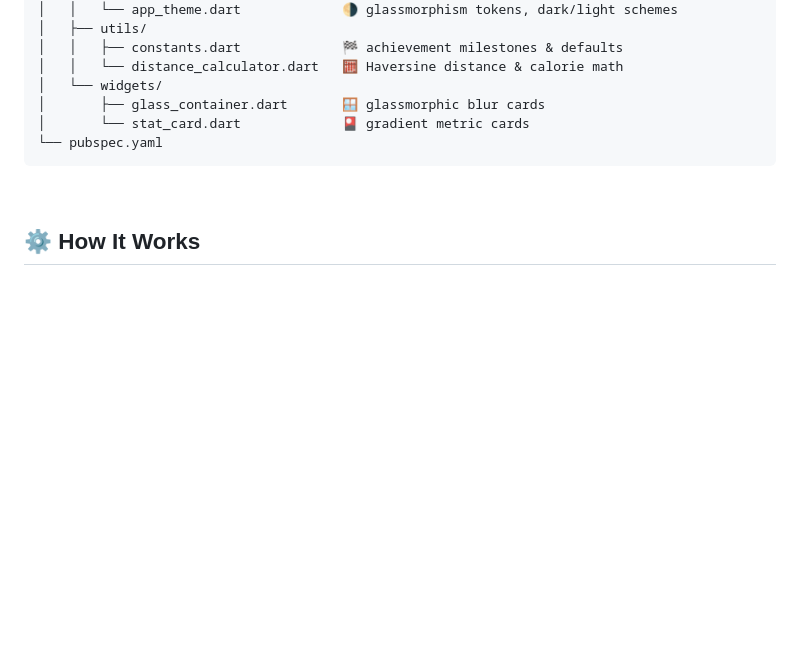
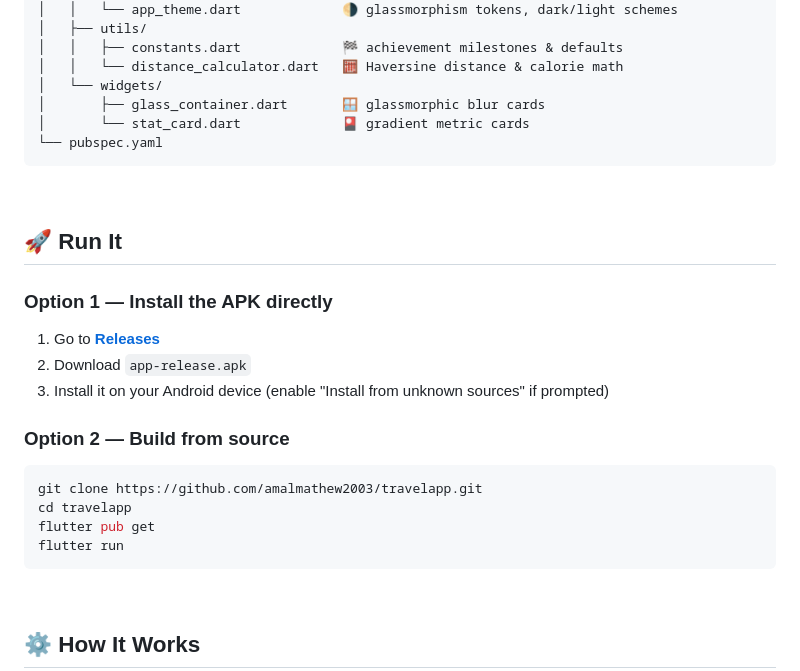
Before and after one commit to amalmathew2003/travelapp, a Markdown page: README.md, the part around one of its changes. Rendered like a GitHub page; blank space fills up the shorter version.

Commit message:
Update README with download options and instructions
Added download links for APK and latest release in the README.

````diff
--- a/README.md
+++ b/README.md
@@ -131,3 +136,18 @@ travalapp/
 
 <br>
 
+## 🚀 Run It
+
+### Option 1 — Install the APK directly
+1. Go to [**Releases**](https://github.com/amalmathew2003/travelapp/releases/latest)
+2. Download `app-release.apk`
+3. Install it on your Android device (enable "Install from unknown sources" if prompted)
+
+### Option 2 — Build from source
+```bash
+git clone https://github.com/amalmathew2003/travelapp.git
+cd travelapp
+flutter pub get
+flutter run
+```
+
````
Also changed, not shown: other parts of README.md (+7 -0 lines).
